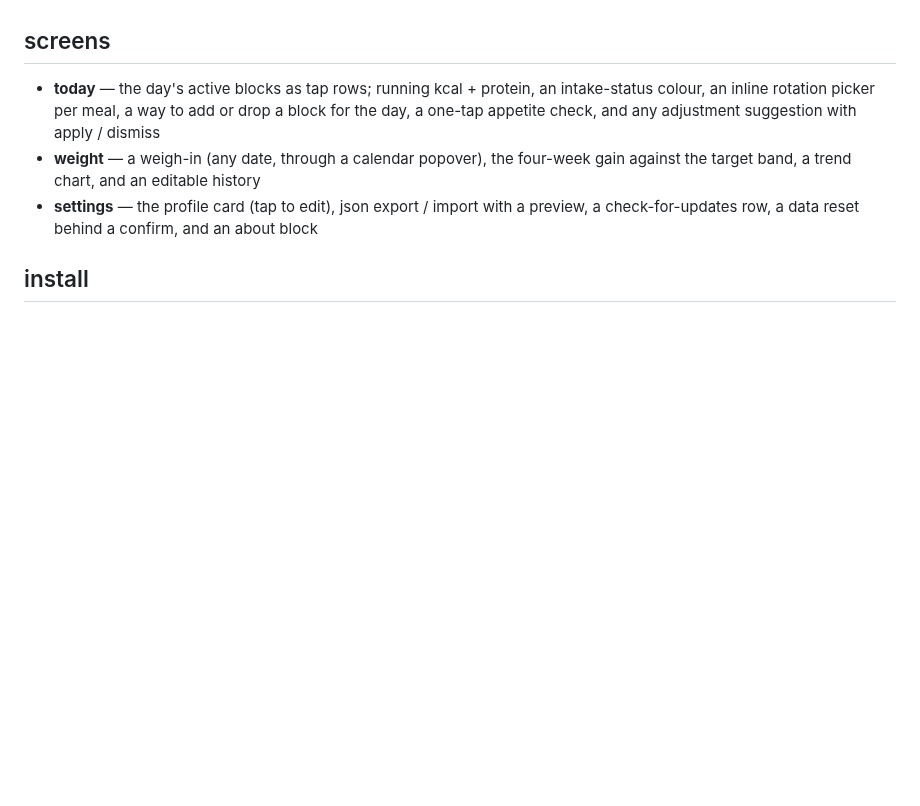
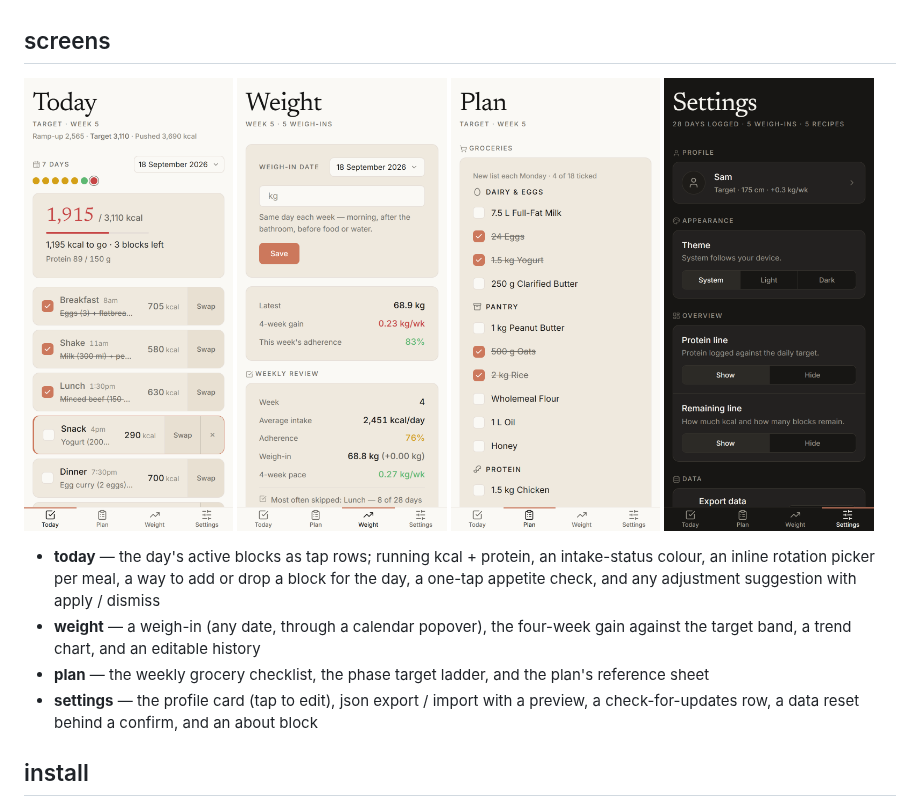
Before and after one commit to rvyyv-n/diet-tracker, a Markdown page: README.md, the part around one of its changes. Drawn GitHub-style; pictures changed too: docs/screenshots/phone-settings-dark.png (added); blank space fills up the shorter version.

```diff
--- a/README.md
+++ b/README.md
@@ -57,12 +40,21 @@ steady weight gain; the block structure generalises to any fixed plan.
 
 ## screens
 
+<p>
+  <img src="docs/screenshots/phone-today-light.png" width="24%" alt="Today — the day's meal blocks, part-ticked, with the running kcal total">
+  <img src="docs/screenshots/phone-weight-light.png" width="24%" alt="Weight — a weigh-in, the four-week gain, and the weekly review">
+  <img src="docs/screenshots/phone-plan-light.png" width="24%" alt="Plan — the weekly grocery checklist">
+  <img src="docs/screenshots/phone-settings-dark.png" width="24%" alt="Settings in dark mode — profile, theme, and overview options">
+</p>
+
 - **today** — the day's active blocks as tap rows; running kcal + protein, an
   intake-status colour, an inline rotation picker per meal, a way to add or drop
   a block for the day, a one-tap appetite check, and any adjustment suggestion
   with apply / dismiss
 - **weight** — a weigh-in (any date, through a calendar popover), the four-week
   gain against the target band, a trend chart, and an editable history
+- **plan** — the weekly grocery checklist, the phase target ladder, and the
+  plan's reference sheet
 - **settings** — the profile card (tap to edit), json export / import with a
   preview, a check-for-updates row, a data reset behind a confirm, and an about
   block
```
Also changed, not shown: other parts of README.md (+1 -18 lines), docs/screenshots/desktop-today-dark.png (deleted), docs/screenshots/phone-plan-dark.png (deleted), docs/screenshots/phone-today-dark.png (deleted), docs/screenshots/phone-weight-dark.png (deleted).
